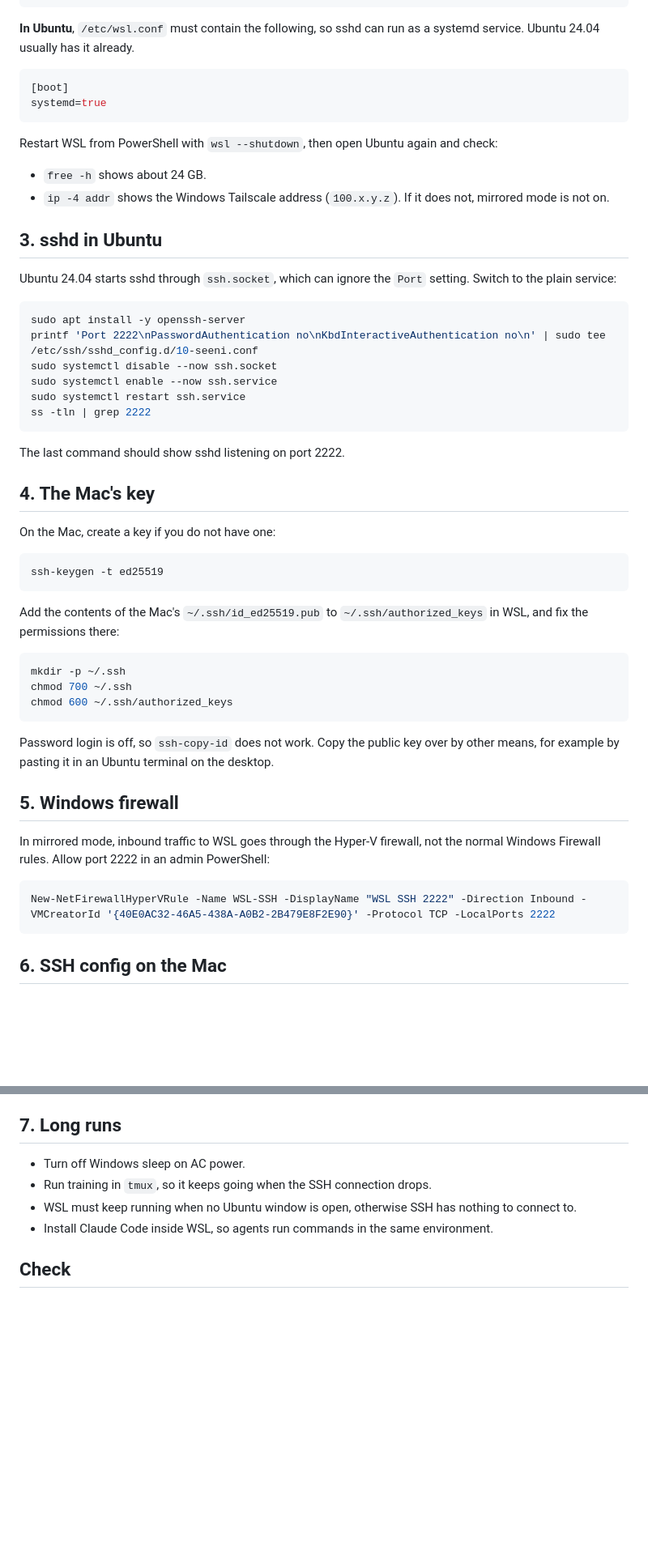
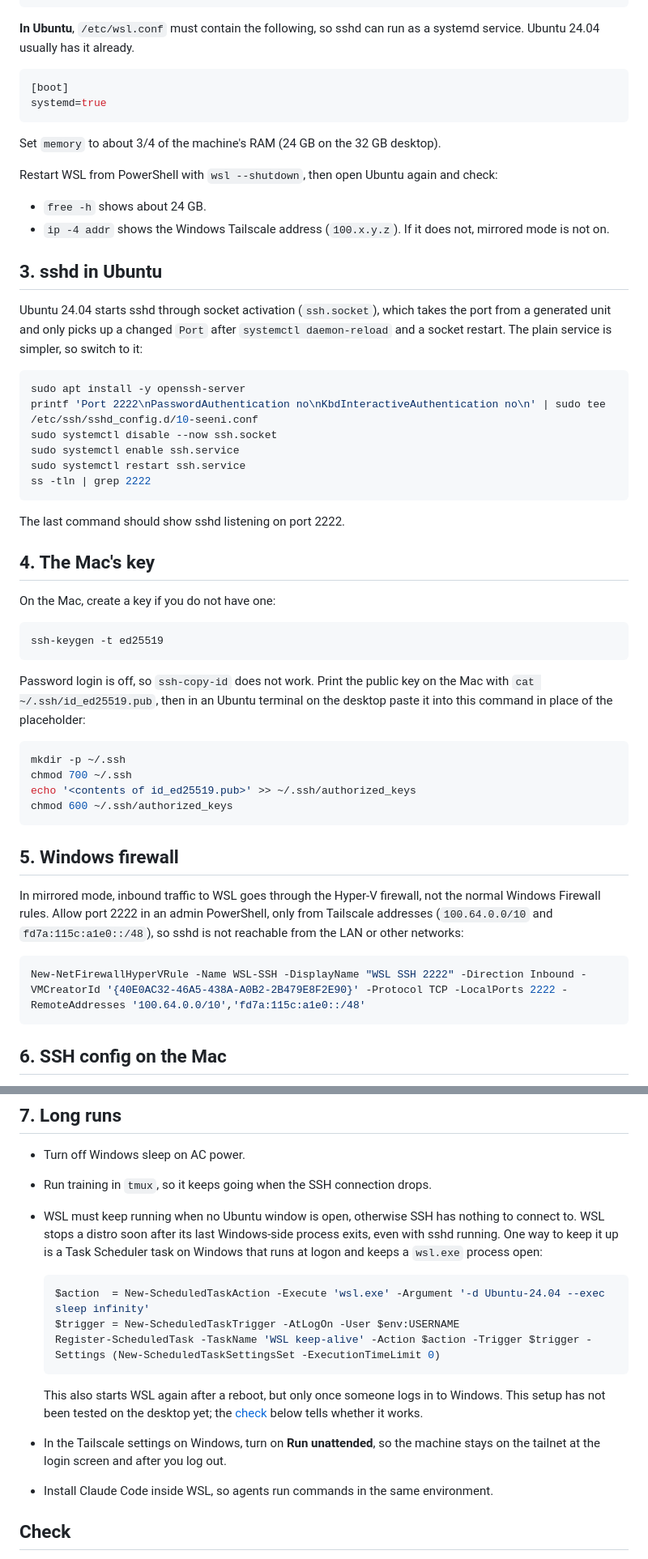
Before and after one commit to Luukalindgren/seeni, a Markdown page: docs/ssh.md, 2 parts joined by grey strips. Shown at 81% size. Drawn GitHub-style; blank space fills up the shorter version.

Commit message:
Fix code-review findings in docs/ssh.md
Limit the firewall rule to Tailscale addresses, create authorized_keys
before chmod, add a WSL keep-alive task and Tailscale unattended mode,
and correct the ssh.socket explanation.

Co-Authored-By: Claude Opus 5.5 <noreply@anthropic.com>
Claude-Session: https://claude.ai/code/session_018R2ruJVAaAHWmsfHiCuC6J

````diff
--- a/docs/ssh.md
+++ b/docs/ssh.md
@@ -34,6 +34,8 @@ networkingMode=mirrored
 systemd=true
 ```
 
+Set `memory` to about 3/4 of the machine's RAM (24 GB on the 32 GB desktop).
+
 Restart WSL from PowerShell with `wsl --shutdown`, then open Ubuntu again and check:
 
 - `free -h` shows about 24 GB.
@@ -41,13 +43,13 @@ Restart WSL from PowerShell with `wsl --shutdown`, then open Ubuntu again and ch
 
 ## 3. sshd in Ubuntu
 
-Ubuntu 24.04 starts sshd through `ssh.socket`, which can ignore the `Port` setting. Switch to the plain service:
+Ubuntu 24.04 starts sshd through socket activation (`ssh.socket`), which takes the port from a generated unit and only picks up a changed `Port` after `systemctl daemon-reload` and a socket restart. The plain service is simpler, so switch to it:
 
 ```bash
 sudo apt install -y openssh-server
 printf 'Port 2222\nPasswordAuthentication no\nKbdInteractiveAuthentication no\n' | sudo tee /etc/ssh/sshd_config.d/10-seeni.conf
 sudo systemctl disable --now ssh.socket
-sudo systemctl enable --now ssh.service
+sudo systemctl enable ssh.service
 sudo systemctl restart ssh.service
 ss -tln | grep 2222
 ```
@@ -62,22 +64,21 @@ On the Mac, create a key if you do not have one:
 ssh-keygen -t ed25519
 ```
 
-Add the contents of the Mac's `~/.ssh/id_ed25519.pub` to `~/.ssh/authorized_keys` in WSL, and fix the permissions there:
+Password login is off, so `ssh-copy-id` does not work. Print the public key on the Mac with `cat ~/.ssh/id_ed25519.pub`, then in an Ubuntu terminal on the desktop paste it into this command in place of the placeholder:
 
 ```bash
 mkdir -p ~/.ssh
 chmod 700 ~/.ssh
+echo '<contents of id_ed25519.pub>' >> ~/.ssh/authorized_keys
 chmod 600 ~/.ssh/authorized_keys
 ```
 
-Password login is off, so `ssh-copy-id` does not work. Copy the public key over by other means, for example by pasting it in an Ubuntu terminal on the desktop.
-
 ## 5. Windows firewall
 
-In mirrored mode, inbound traffic to WSL goes through the Hyper-V firewall, not the normal Windows Firewall rules. Allow port 2222 in an admin PowerShell:
+In mirrored mode, inbound traffic to WSL goes through the Hyper-V firewall, not the normal Windows Firewall rules. Allow port 2222 in an admin PowerShell, only from Tailscale addresses (`100.64.0.0/10` and `fd7a:115c:a1e0::/48`), so sshd is not reachable from the LAN or other networks:
 
 ```powershell
-New-NetFirewallHyperVRule -Name WSL-SSH -DisplayName "WSL SSH 2222" -Direction Inbound -VMCreatorId '{40E0AC32-46A5-438A-A0B2-2B479E8F2E90}' -Protocol TCP -LocalPorts 2222
+New-NetFirewallHyperVRule -Name WSL-SSH -DisplayName "WSL SSH 2222" -Direction Inbound -VMCreatorId '{40E0AC32-46A5-438A-A0B2-2B479E8F2E90}' -Protocol TCP -LocalPorts 2222 -RemoteAddresses '100.64.0.0/10','fd7a:115c:a1e0::/48'
 ```
 
 ## 6. SSH config on the Mac
@@ -97,7 +98,16 @@ Host seeni-pc
 
 - Turn off Windows sleep on AC power.
 - Run training in `tmux`, so it keeps going when the SSH connection drops.
-- WSL must keep running when no Ubuntu window is open, otherwise SSH has nothing to connect to.
+- WSL must keep running when no Ubuntu window is open, otherwise SSH has nothing to connect to. WSL stops a distro soon after its last Windows-side process exits, even with sshd running. One way to keep it up is a Task Scheduler task on Windows that runs at logon and keeps a `wsl.exe` process open:
+
+  ```powershell
+  $action  = New-ScheduledTaskAction -Execute 'wsl.exe' -Argument '-d Ubuntu-24.04 --exec sleep infinity'
+  $trigger = New-ScheduledTaskTrigger -AtLogOn -User $env:USERNAME
+  Register-ScheduledTask -TaskName 'WSL keep-alive' -Action $action -Trigger $trigger -Settings (New-ScheduledTaskSettingsSet -ExecutionTimeLimit 0)
+  ```
+
+  This also starts WSL again after a reboot, but only once someone logs in to Windows. This setup has not been tested on the desktop yet; the [check](#check) below tells whether it works.
+- In the Tailscale settings on Windows, turn on **Run unattended**, so the machine stays on the tailnet at the login screen and after you log out.
 - Install Claude Code inside WSL, so agents run commands in the same environment.
 
 ## Check
````
Also changed, not shown: other parts of docs/ssh.md (+1 -1 lines).
